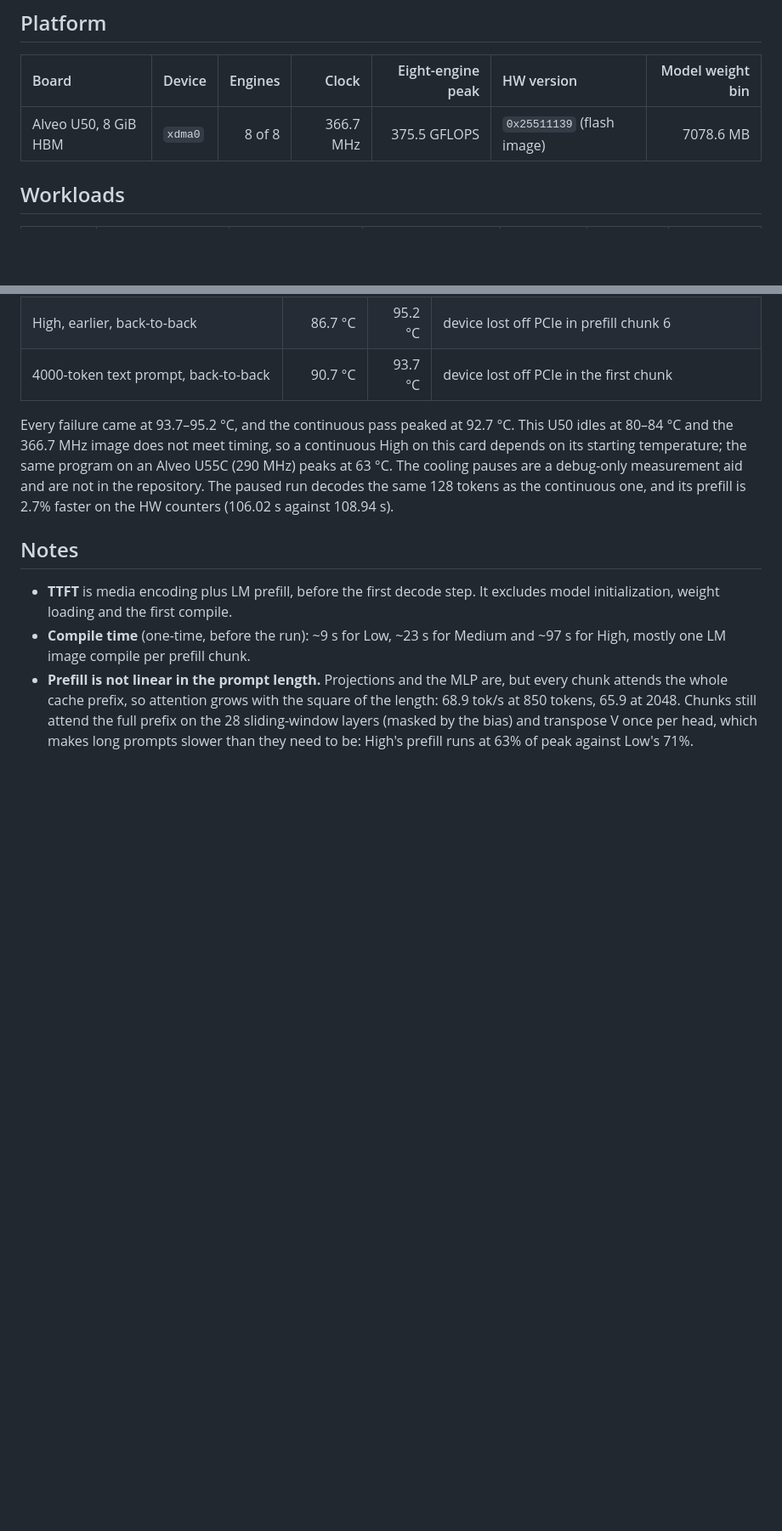
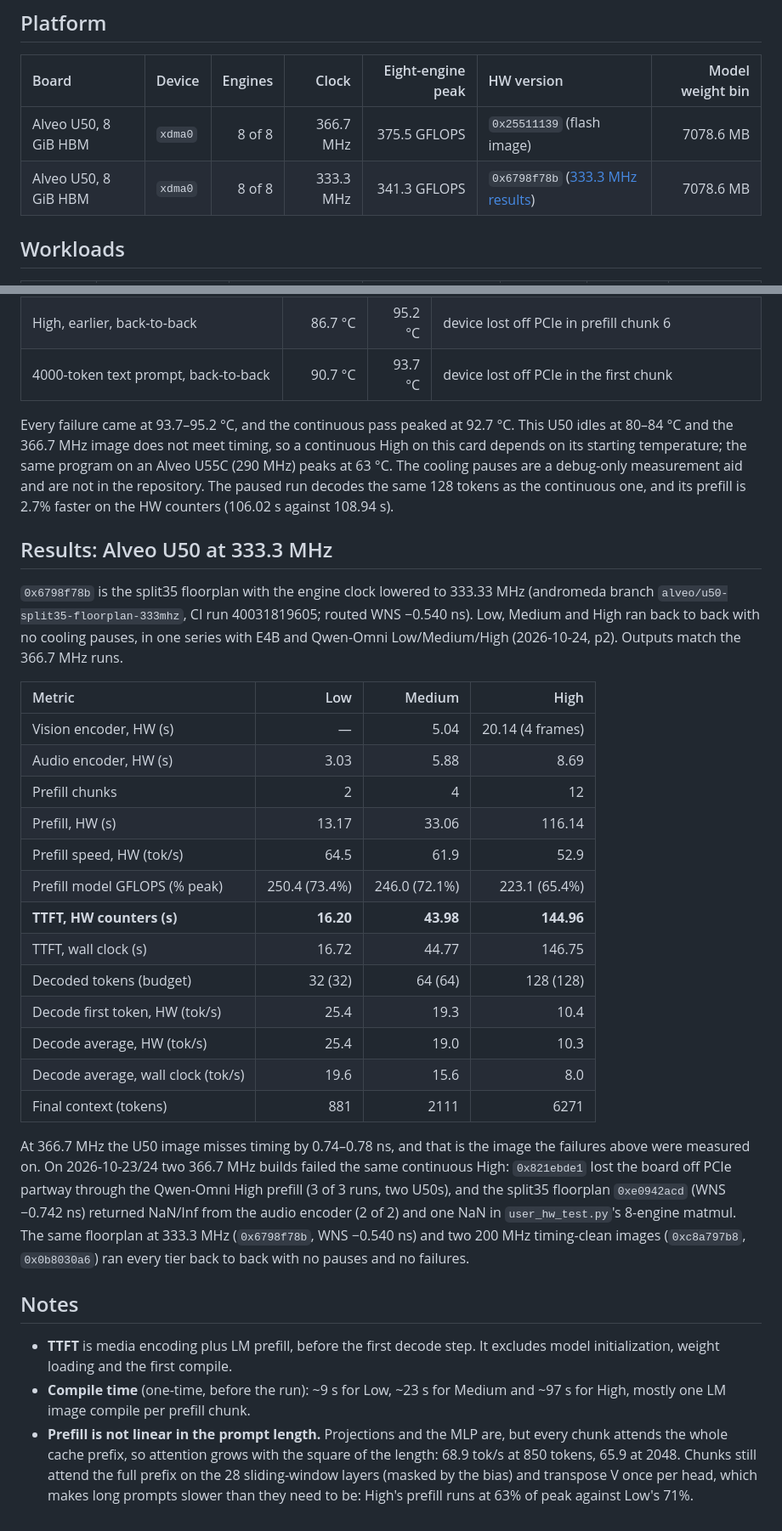
Before and after one commit to apex-compute/unified-engine, a Markdown page: models/gemma4_e2b/benchmark.md, 2 parts joined by grey strips. Shown at 85% size. Drawn GitHub-style; blank space fills up the shorter version.

```diff
--- a/models/gemma4_e2b/benchmark.md
+++ b/models/gemma4_e2b/benchmark.md
@@ -11,6 +11,7 @@ can be compared tier by tier.
 | Board | Device | Engines | Clock | Eight-engine peak | HW version | Model weight bin |
 | :--- | :--- | ---: | ---: | ---: | :--- | ---: |
 | Alveo U50, 8 GiB HBM | `xdma0` | 8 of 8 | 366.7 MHz | 375.5 GFLOPS | `0x25511139` (flash image) | 7078.6 MB |
+| Alveo U50, 8 GiB HBM | `xdma0` | 8 of 8 | 333.3 MHz | 341.3 GFLOPS | `0x6798f78b` ([333.3 MHz results](#results-alveo-u50-at-3333-mhz)) | 7078.6 MB |
 
 ## Workloads
 
@@ -122,6 +123,40 @@ debug-only measurement aid and are not in the repository. The paused run
 decodes the same 128 tokens as the continuous one, and its prefill is 2.7%
 faster on the HW counters (106.02 s against 108.94 s).
 
+## Results: Alveo U50 at 333.3 MHz
+
+`0x6798f78b` is the split35 floorplan with the engine clock lowered to
+333.33 MHz (andromeda branch `alveo/u50-split35-floorplan-333mhz`, CI run
+40031819605; routed WNS −0.540 ns). Low, Medium and High ran back to back with
+no cooling pauses, in one series with E4B and Qwen-Omni Low/Medium/High
+(2026-10-24, p2). Outputs match the 366.7 MHz runs.
+
+| Metric | Low | Medium | High |
+| :--- | ---: | ---: | ---: |
+| Vision encoder, HW (s) | — | 5.04 | 20.14 (4 frames) |
+| Audio encoder, HW (s) | 3.03 | 5.88 | 8.69 |
+| Prefill chunks | 2 | 4 | 12 |
+| Prefill, HW (s) | 13.17 | 33.06 | 116.14 |
+| Prefill speed, HW (tok/s) | 64.5 | 61.9 | 52.9 |
+| Prefill model GFLOPS (% peak) | 250.4 (73.4%) | 246.0 (72.1%) | 223.1 (65.4%) |
+| **TTFT, HW counters (s)** | **16.20** | **43.98** | **144.96** |
+| TTFT, wall clock (s) | 16.72 | 44.77 | 146.75 |
+| Decoded tokens (budget) | 32 (32) | 64 (64) | 128 (128) |
+| Decode first token, HW (tok/s) | 25.4 | 19.3 | 10.4 |
+| Decode average, HW (tok/s) | 25.4 | 19.0 | 10.3 |
+| Decode average, wall clock (tok/s) | 19.6 | 15.6 | 8.0 |
+| Final context (tokens) | 881 | 2111 | 6271 |
+
+At 366.7 MHz the U50 image misses timing by 0.74–0.78 ns, and that is the
+image the failures above were measured on. On 2026-10-23/24 two 366.7 MHz
+builds failed the same continuous High: `0x821ebde1` lost the board off PCIe
+partway through the Qwen-Omni High prefill (3 of 3 runs, two U50s), and the
+split35 floorplan `0xe0942acd` (WNS −0.742 ns) returned NaN/Inf from the audio
+encoder (2 of 2) and one NaN in `user_hw_test.py`'s 8-engine matmul. The same
+floorplan at 333.3 MHz (`0x6798f78b`, WNS −0.540 ns) and two 200 MHz
+timing-clean images (`0xc8a797b8`, `0x0b8030a6`) ran every tier back to back
+with no pauses and no failures.
+
 ## Notes
 
 - **TTFT** is media encoding plus LM prefill, before the first decode step.
```
Also changed, not shown: models/gemma4_e4b/benchmark.md (+34 -0 lines), models/qwen2.5_omni_7b/benchmark.md (+30 -0 lines).
